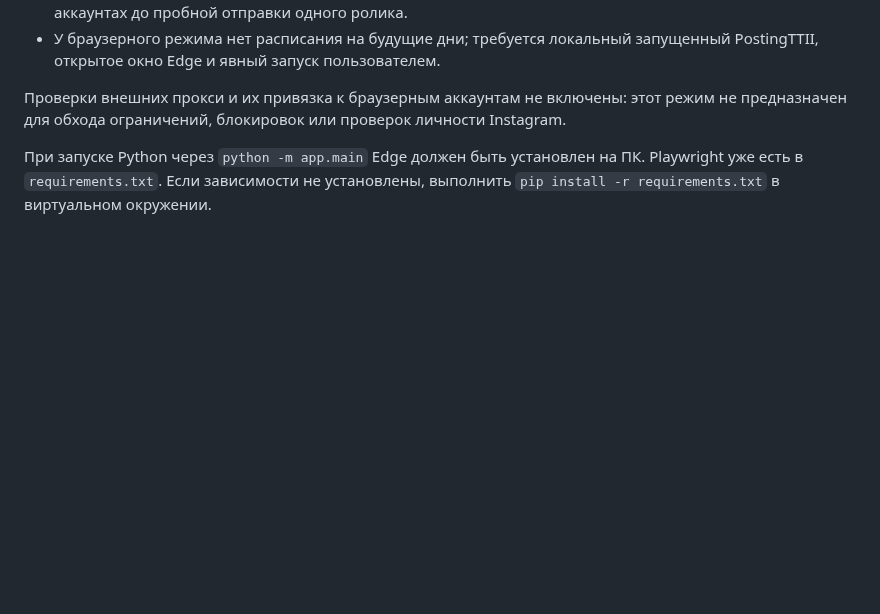
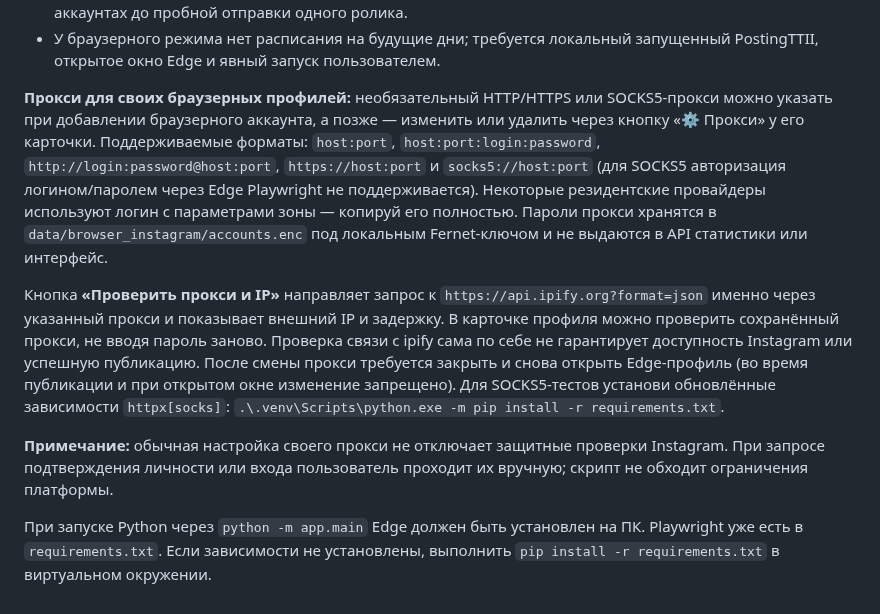
Before and after one commit to misha213123/postingttii, a Markdown page: README.md, the part around the change. Drawn GitHub-style; blank space fills up the shorter version.

Commit message:
Document personal residential proxy configuration, encrypted per-account settings and external IP/latency testing

```diff
--- a/README.md
+++ b/README.md
@@ -312,6 +312,10 @@ Dolphin нужно проверить на Windows.
 - Публикация через веб-интерфейс Instagram зависит от актуальной разметки и может потребовать доработки при изменениях сайта. Её не следует считать полностью протестированной на реальных аккаунтах до пробной отправки одного ролика.
 - У браузерного режима нет расписания на будущие дни; требуется локальный запущенный PostingTTII, открытое окно Edge и явный запуск пользователем.
 
-Проверки внешних прокси и их привязка к браузерным аккаунтам не включены: этот режим не предназначен для обхода ограничений, блокировок или проверок личности Instagram.
+**Прокси для своих браузерных профилей:** необязательный HTTP/HTTPS или SOCKS5-прокси можно указать при добавлении браузерного аккаунта, а позже — изменить или удалить через кнопку «⚙ Прокси» у его карточки. Поддерживаемые форматы: `host:port`, `host:port:login:password`, `http://login:password@host:port`, `https://host:port` и `socks5://host:port` (для SOCKS5 авторизация логином/паролем через Edge Playwright не поддерживается). Некоторые резидентские провайдеры используют логин с параметрами зоны — копируй его полностью. Пароли прокси хранятся в `data/browser_instagram/accounts.enc` под локальным Fernet-ключом и не выдаются в API статистики или интерфейс.
+
+Кнопка **«Проверить прокси и IP»** направляет запрос к `https://api.ipify.org?format=json` именно через указанный прокси и показывает внешний IP и задержку. В карточке профиля можно проверить сохранённый прокси, не вводя пароль заново. Проверка связи с ipify сама по себе не гарантирует доступность Instagram или успешную публикацию. После смены прокси требуется закрыть и снова открыть Edge-профиль (во время публикации и при открытом окне изменение запрещено). Для SOCKS5-тестов установи обновлённые зависимости `httpx[socks]`: `.\.venv\Scripts\python.exe -m pip install -r requirements.txt`.
+
+**Примечание:** обычная настройка своего прокси не отключает защитные проверки Instagram. При запросе подтверждения личности или входа пользователь проходит их вручную; скрипт не обходит ограничения платформы.
 
 При запуске Python через `python -m app.main` Edge должен быть установлен на ПК. Playwright уже есть в `requirements.txt`. Если зависимости не установлены, выполнить `pip install -r requirements.txt` в виртуальном окружении.
```
